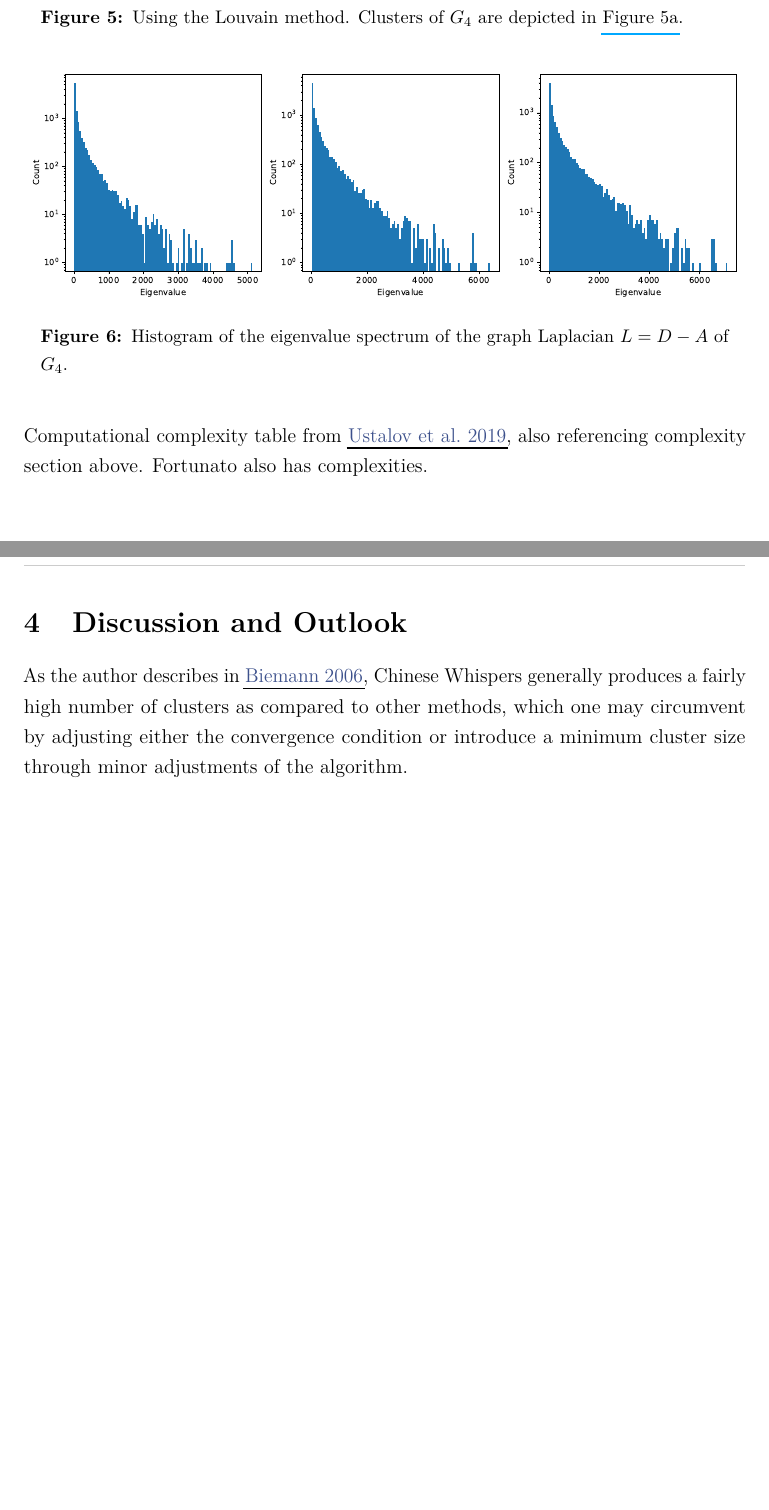
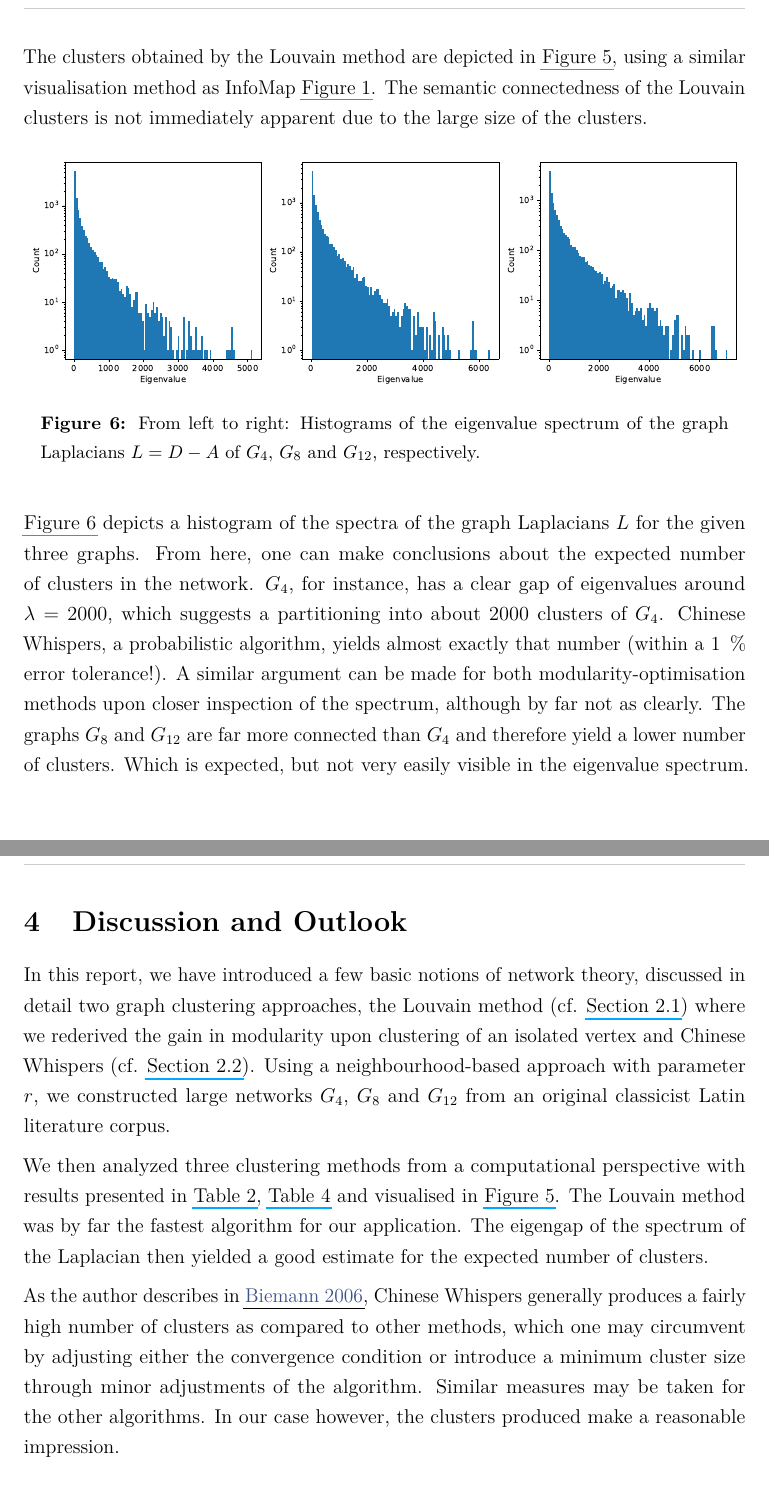
Before and after one commit to MrP01/SemanticFieldAnalysis, a LaTeX paper (report/report.tex): two parts of pages 15 and 16 of 18 before the commit and two parts of pages 16 and 17 of 19 after it, joined at a grey line, cut at the place of the change. The pictures show the PDF file report/report.pdf that the author committed with the source.

Commit message:
this looks great

```diff
--- a/report/report.tex
+++ b/report/report.tex
@@ -218,9 +220,10 @@
 
   This modularity gain of course is not restricted to the Louvain method in and of itself, it applies to all clustering methods and is relevant to those that operate on modularity.
 
-  Louvain is among the most widely used techniques for graph clustering and is available in numerous software packages.
+  The Louvain algorithm is among the most widely used techniques for graph clustering and is available in numerous software packages.
 
   \subsection{Chinese Whispers}
+  \label{sec:cw}
   This method, like the Louvain method, also initialises the algorithm by assigning each vertex its own category (cluster).
 
   \begin{algorithm}[language=pseudo, caption={\centering The \textit{Chinese Whispers} algorithm due to \cite{cw-biemann}}]
@@ -387,23 +405,38 @@ end
       \caption{Clusters of $G_{12}$.}
       \label{fig:h-12}
     \end{subfigure}
-    \caption{Using the Louvain method. Clusters of $G_4$ are depicted in \Cref{fig:h-4}.}
+    \caption{The weighted graphs of clusters and their number of inter-cluster edges connecting them for $G_4$, $G_8$ and $G_{12}$, as obtained by the Louvain method. The graphs shown also contain edges from vertices (representing clusters) back to themselves (i.e. diagonal entries in the adjacency matrix) which represent the number of edges within the corresponding cluster.}
     \label{fig:three graphs}
   \end{figure}
 
-  Apply to Karate Club
+  The clusters obtained by the Louvain method are depicted in \Cref{fig:three graphs}, using a similar visualisation method as InfoMap \Cref{fig:mapequation}.
+  The semantic connectedness of the Louvain clusters is not immediately apparent due to the large size of the clusters.
 
   \begin{figure}[H]
     \centering
     \includegraphics[width=\linewidth]{figures/spectrum-of-laplacian.pdf}
-    \caption{Histogram of the eigenvalue spectrum of the graph Laplacian $L = D - A$ of $G_4$.}
+    \caption{From left to right: Histograms of the eigenvalue spectrum of the graph Laplacians $L = D - A$ of $G_4$, $G_8$ and $G_{12}$, respectively.}
+    \label{fig:laplacians}
   \end{figure}
 
-  Computational complexity table from \cite{watset}, also referencing complexity section above. Fortunato also has complexities.
+  \Cref{fig:laplacians} depicts a histogram of the spectra of the graph Laplacians $L$ for the given three graphs.
+  From here, one can make conclusions about the expected number of clusters in the network. $G_4$, for instance, has a clear gap of eigenvalues around $\lambda = 2000$, which suggests a partitioning into about 2000 clusters of $G_4$. Chinese Whispers, a probabilistic algorithm, yields almost exactly that number (within a \SI{1}{\percent} error tolerance!).
+  A similar argument can be made for both modularity-optimisation methods upon closer inspection of the spectrum, although by far not as clearly.
+  The graphs $G_8$ and $G_{12}$ are far more connected than $G_4$ and therefore yield a lower number of clusters.
+  Which is expected, but not very easily visible in the eigenvalue spectrum.
 
   \pagebreak
   \section{Discussion and Outlook}
+  In this report, we have introduced a few basic notions of network theory, discussed in detail two graph clustering approaches, the Louvain method (cf. \Cref{sec:louvain}) where we rederived the gain in modularity upon clustering of an isolated vertex and Chinese Whispers (cf. \Cref{sec:cw}).
+  Using a neighbourhood-based approach with parameter $r$, we constructed large networks $G_4$, $G_8$ and $G_{12}$ from an original classicist Latin literature corpus.
+
+  We then analyzed three clustering methods from a computational perspective with results presented in \Cref{table:timings}, \Cref{table:samples} and visualised in \Cref{fig:three graphs}.
+  The Louvain method was by far the fastest algorithm for our application.
+  The eigengap of the spectrum of the Laplacian then yielded a good estimate for the expected number of clusters.
+
   As the author describes in \cite{cw-biemann}, Chinese Whispers generally produces a fairly high number of clusters as compared to other methods, which one may circumvent by adjusting either the convergence condition or introduce a minimum cluster size through minor adjustments of the algorithm.
+  Similar measures may be taken for the other algorithms.
+  In our case however, the clusters produced make a reasonable impression.
 
   \pagebreak
   \printbibliography
```
Also changed, not shown: report/sources.bib (+8 -4 lines), report/report.pdf, report/report.tex (21 more changed lines).
